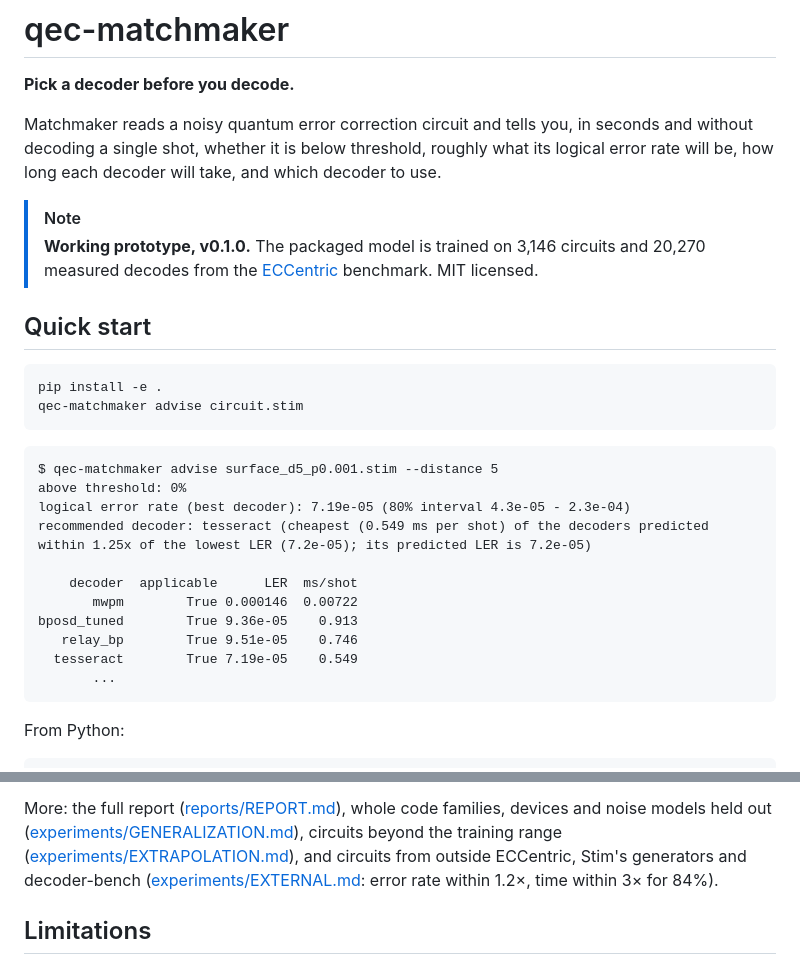
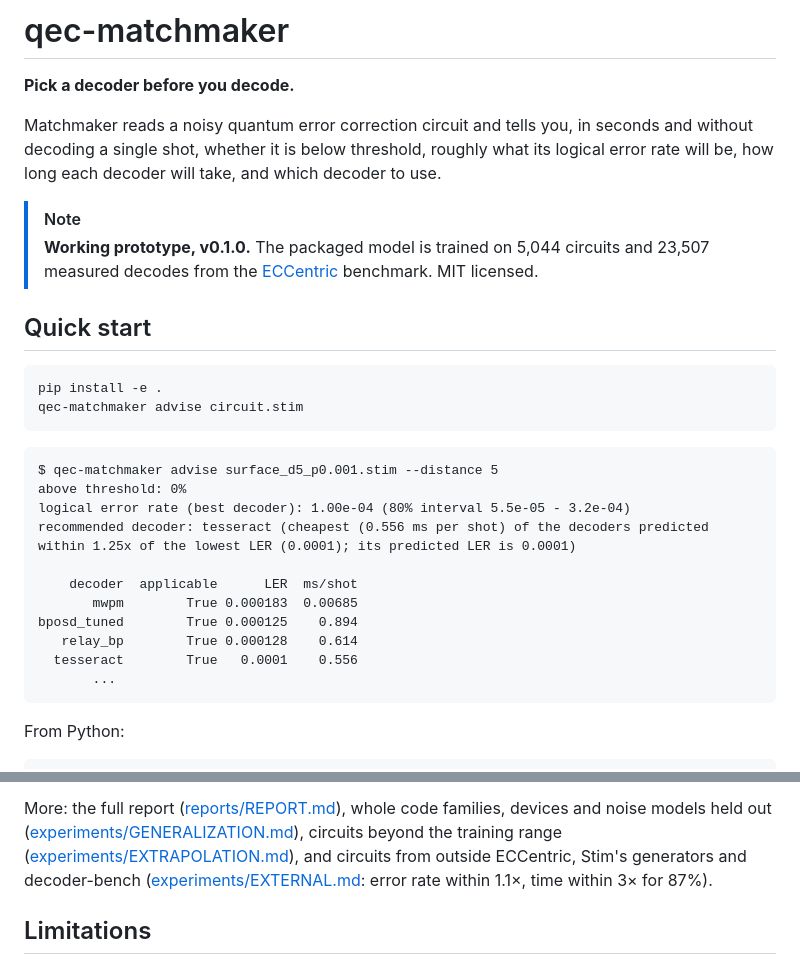
Before and after one commit to manosgior/qec-matchmaker, a Markdown page: README.md, 2 parts joined by grey strips. Rendered like a GitHub page.

````diff
--- a/README.md
+++ b/README.md
@@ -7,7 +7,7 @@ a single shot, whether it is below threshold, roughly what its logical error rat
 decoder will take, and which decoder to use.
 
 > [!NOTE]
-> **Working prototype, v0.1.0.** The packaged model is trained on 3,146 circuits and 20,270 measured
+> **Working prototype, v0.1.0.** The packaged model is trained on 5,044 circuits and 23,507 measured
 > decodes from the [ECCentric](https://github.com/TUM-DSE/eccentric) benchmark. MIT licensed.
 
 ## Quick start
@@ -20,14 +20,14 @@ qec-matchmaker advise circuit.stim
 ```
 $ qec-matchmaker advise surface_d5_p0.001.stim --distance 5
 above threshold: 0%
-logical error rate (best decoder): 7.19e-05 (80% interval 4.3e-05 - 2.3e-04)
-recommended decoder: tesseract (cheapest (0.549 ms per shot) of the decoders predicted within 1.25x of the lowest LER (7.2e-05); its predicted LER is 7.2e-05)
+logical error rate (best decoder): 1.00e-04 (80% interval 5.5e-05 - 3.2e-04)
+recommended decoder: tesseract (cheapest (0.556 ms per shot) of the decoders predicted within 1.25x of the lowest LER (0.0001); its predicted LER is 0.0001)
 
     decoder  applicable      LER  ms/shot
-       mwpm        True 0.000146  0.00722
-bposd_tuned        True 9.36e-05    0.913
-   relay_bp        True 9.51e-05    0.746
-  tesseract        True 7.19e-05    0.549
+       mwpm        True 0.000183  0.00685
+bposd_tuned        True 0.000125    0.894
+   relay_bp        True 0.000128    0.614
+  tesseract        True   0.0001    0.556
        ...
 ```
 
@@ -130,8 +135,8 @@ fraction of its time; "cheapest" trades a few percent of accuracy for the cheape
 More: the full report ([reports/REPORT.md](reports/REPORT.md)), whole code families, devices and noise models
 held out ([experiments/GENERALIZATION.md](experiments/GENERALIZATION.md)), circuits beyond the training range
 ([experiments/EXTRAPOLATION.md](experiments/EXTRAPOLATION.md)), and circuits from outside ECCentric, Stim's
-generators and decoder-bench ([experiments/EXTERNAL.md](experiments/EXTERNAL.md): error rate within 1.2×,
-time within 3× for 84%).
+generators and decoder-bench ([experiments/EXTERNAL.md](experiments/EXTERNAL.md): error rate within 1.1×,
+time within 3× for 87%).
 
 ## Limitations
 
````
Also changed, not shown: other parts of README.md (+9 -4 lines), experiments/EXTERNAL.md (+38 -38 lines), docs/figures/accuracy-dark.png, docs/figures/accuracy-light.png, docs/figures/choice-dark.png, docs/figures/choice-light.png, docs/figures/decoders-dark.png, docs/figures/decoders-light.png, 1 other file.
